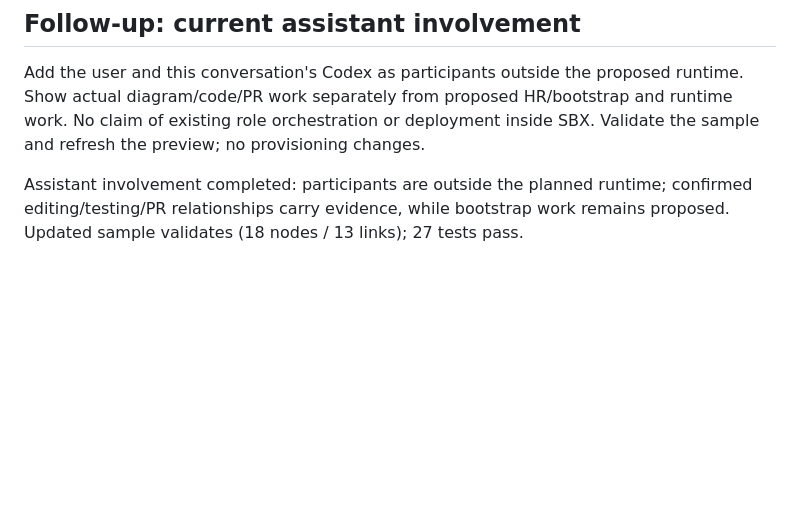
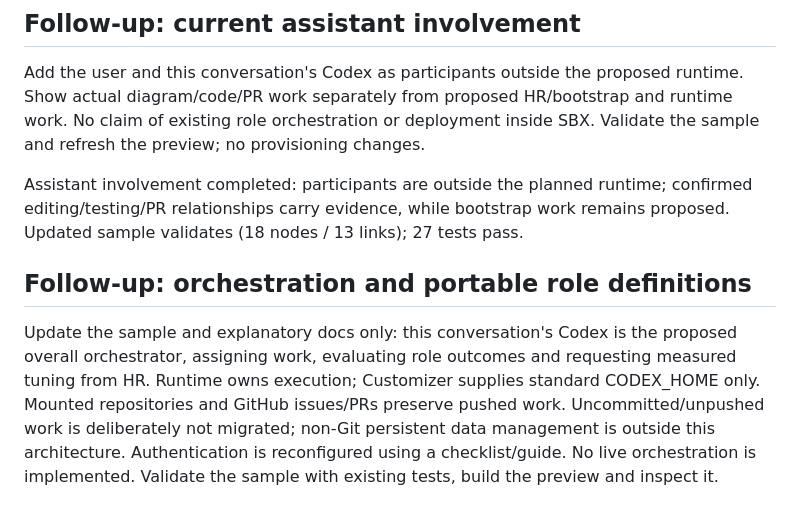
Before and after one commit to kani1048/diagram-desk, a Markdown page: docs/plans/environment-relations.md, the part around the change. Drawn GitHub-style; blank space fills up the shorter version.

Commit message:
docs: plan orchestration and migration boundary update

```diff
--- a/docs/plans/environment-relations.md
+++ b/docs/plans/environment-relations.md
@@ -61,3 +61,13 @@ SBX. Validate the sample and refresh the preview; no provisioning changes.
 Assistant involvement completed: participants are outside the planned runtime;
 confirmed editing/testing/PR relationships carry evidence, while bootstrap work
 remains proposed. Updated sample validates (18 nodes / 13 links); 27 tests pass.
+
+## Follow-up: orchestration and portable role definitions
+Update the sample and explanatory docs only: this conversation's Codex is the
+proposed overall orchestrator, assigning work, evaluating role outcomes and
+requesting measured tuning from HR. Runtime owns execution; Customizer supplies
+standard CODEX_HOME only. Mounted repositories and GitHub issues/PRs preserve
+pushed work. Uncommitted/unpushed work is deliberately not migrated; non-Git
+persistent data management is outside this architecture. Authentication is
+reconfigured using a checklist/guide. No live orchestration is implemented.
+Validate the sample with existing tests, build the preview and inspect it.
```
